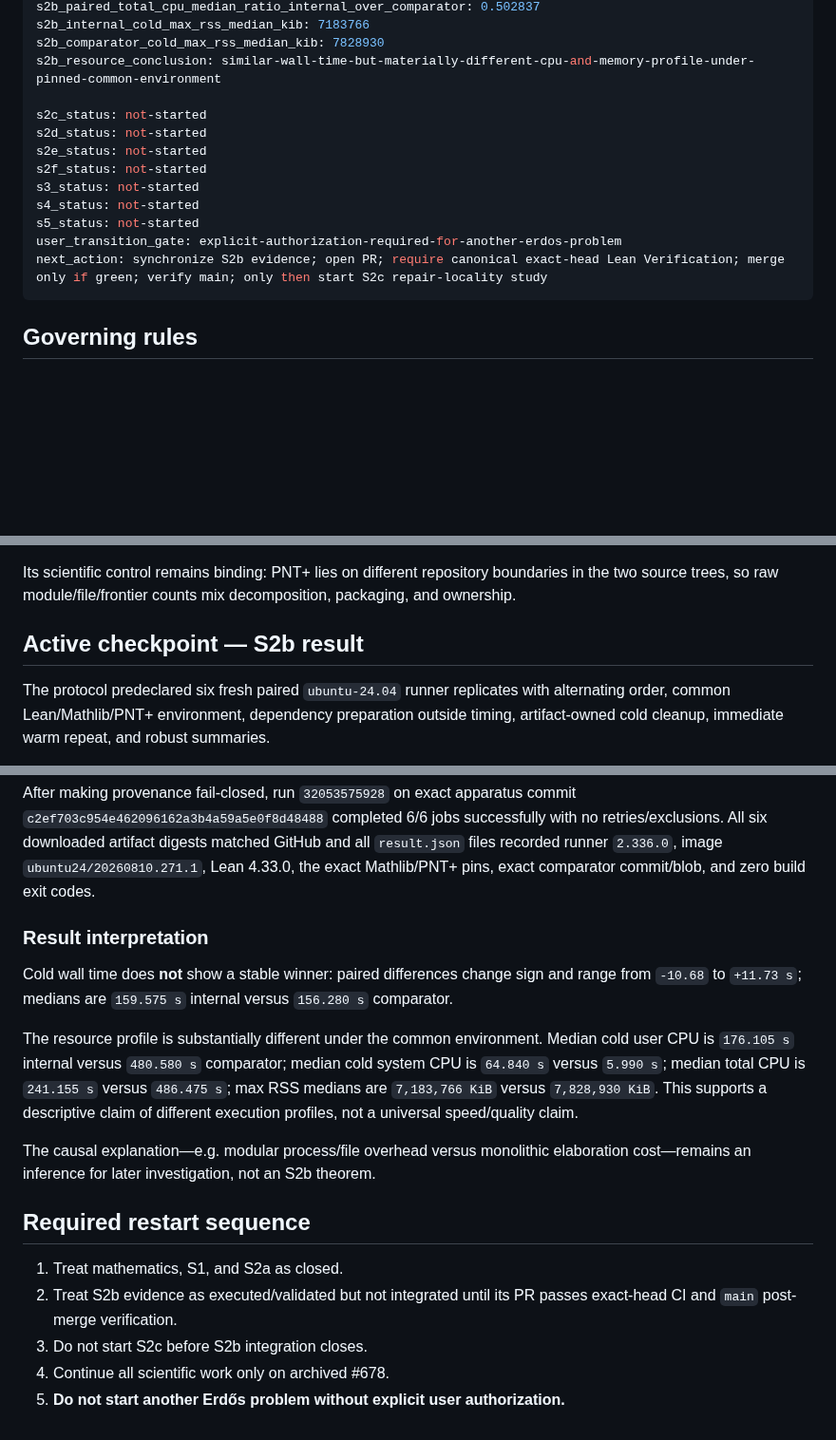
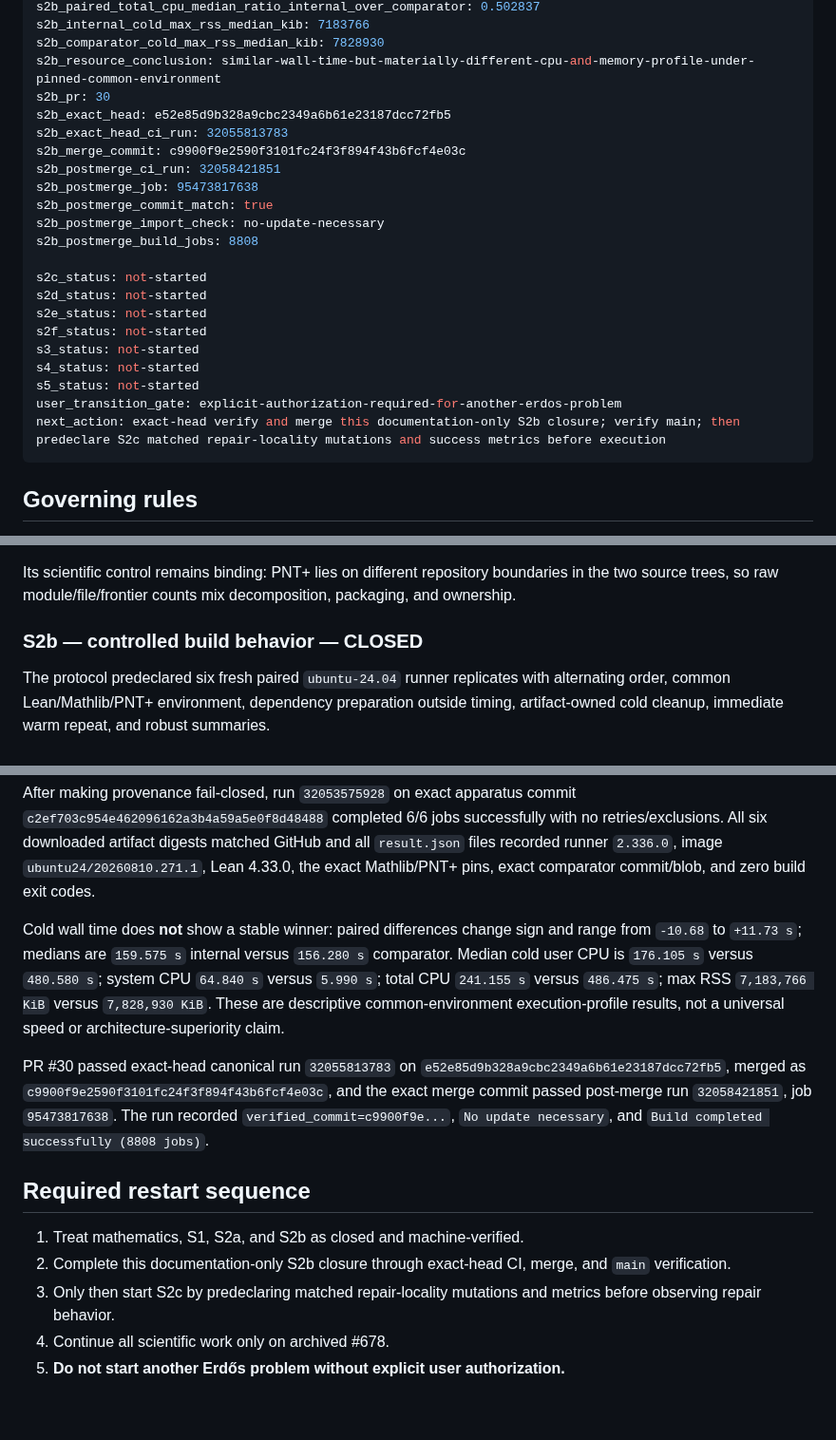
Before and after one commit to scientifica007/Erdos_Solving, a Markdown page: PROJECT_STATE.md, 3 parts joined by grey strips. Shown at 95% size. Drawn GitHub-style; blank space fills up the shorter version.

Commit message:
Close S2b after verified integration

````diff
--- a/PROJECT_STATE.md
+++ b/PROJECT_STATE.md
@@ -63,6 +63,15 @@ s2b_paired_total_cpu_median_ratio_internal_over_comparator: 0.502837
 s2b_internal_cold_max_rss_median_kib: 7183766
 s2b_comparator_cold_max_rss_median_kib: 7828930
 s2b_resource_conclusion: similar-wall-time-but-materially-different-cpu-and-memory-profile-under-pinned-common-environment
+s2b_pr: 30
+s2b_exact_head: e52e85d9b328a9cbc2349a6b61e23187dcc72fb5
+s2b_exact_head_ci_run: 32055813783
+s2b_merge_commit: c9900f9e2590f3101fc24f3f894f43b6fcf4e03c
+s2b_postmerge_ci_run: 32058421851
+s2b_postmerge_job: 95473817638
+s2b_postmerge_commit_match: true
+s2b_postmerge_import_check: no-update-necessary
+s2b_postmerge_build_jobs: 8808
 
 s2c_status: not-started
 s2d_status: not-started
@@ -72,7 +81,7 @@ s3_status: not-started
 s4_status: not-started
 s5_status: not-started
 user_transition_gate: explicit-authorization-required-for-another-erdos-problem
-next_action: synchronize S2b evidence; open PR; require canonical exact-head Lean Verification; merge only if green; verify main; only then start S2c repair-locality study
+next_action: exact-head verify and merge this documentation-only S2b closure; verify main; then predeclare S2c matched repair-locality mutations and success metrics before execution
 ```
 
 ## Governing rules
@@ -96,7 +105,7 @@ S2a dependency-surface evidence closed through PR #28 and closure PR #29. The fi
 
 Its scientific control remains binding: PNT+ lies on different repository boundaries in the two source trees, so raw module/file/frontier counts mix decomposition, packaging, and ownership.
 
-## Active checkpoint — S2b result
+### S2b — controlled build behavior — CLOSED
 
 The protocol predeclared six fresh paired `ubuntu-24.04` runner replicates with alternating order, common Lean/Mathlib/PNT+ environment, dependency preparation outside timing, artifact-owned cold cleanup, immediate warm repeat, and robust summaries.
 
@@ -104,18 +113,14 @@ The first green pilot (`32052134207`) is **not credited** because every result o
 
 After making provenance fail-closed, run `32053575928` on exact apparatus commit `c2ef703c954e462096162a3b4a59a5e0f8d48488` completed 6/6 jobs successfully with no retries/exclusions. All six downloaded artifact digests matched GitHub and all `result.json` files recorded runner `2.336.0`, image `ubuntu24/20260810.271.1`, Lean 4.33.0, the exact Mathlib/PNT+ pins, exact comparator commit/blob, and zero build exit codes.
 
-### Result interpretation
+Cold wall time does **not** show a stable winner: paired differences change sign and range from `-10.68` to `+11.73 s`; medians are `159.575 s` internal versus `156.280 s` comparator. Median cold user CPU is `176.105 s` versus `480.580 s`; system CPU `64.840 s` versus `5.990 s`; total CPU `241.155 s` versus `486.475 s`; max RSS `7,183,766 KiB` versus `7,828,930 KiB`. These are descriptive common-environment execution-profile results, not a universal speed or architecture-superiority claim.
 
-Cold wall time does **not** show a stable winner: paired differences change sign and range from `-10.68` to `+11.73 s`; medians are `159.575 s` internal versus `156.280 s` comparator.
-
-The resource profile is substantially different under the common environment. Median cold user CPU is `176.105 s` internal versus `480.580 s` comparator; median cold system CPU is `64.840 s` versus `5.990 s`; median total CPU is `241.155 s` versus `486.475 s`; max RSS medians are `7,183,766 KiB` versus `7,828,930 KiB`. This supports a descriptive claim of different execution profiles, not a universal speed/quality claim.
-
-The causal explanation—e.g. modular process/file overhead versus monolithic elaboration cost—remains an inference for later investigation, not an S2b theorem.
+PR #30 passed exact-head canonical run `32055813783` on `e52e85d9b328a9cbc2349a6b61e23187dcc72fb5`, merged as `c9900f9e2590f3101fc24f3f894f43b6fcf4e03c`, and the exact merge commit passed post-merge run `32058421851`, job `95473817638`. The run recorded `verified_commit=c9900f9e...`, `No update necessary`, and `Build completed successfully (8808 jobs)`.
 
 ## Required restart sequence
 
-1. Treat mathematics, S1, and S2a as closed.
-2. Treat S2b evidence as executed/validated but not integrated until its PR passes exact-head CI and `main` post-merge verification.
-3. Do not start S2c before S2b integration closes.
+1. Treat mathematics, S1, S2a, and S2b as closed and machine-verified.
+2. Complete this documentation-only S2b closure through exact-head CI, merge, and `main` verification.
+3. Only then start S2c by predeclaring matched repair-locality mutations and metrics before observing repair behavior.
 4. Continue all scientific work only on archived #678.
 5. **Do not start another Erdős problem without explicit user authorization.**
````
Also changed, not shown: other parts of PROJECT_STATE.md (+3 -3 lines).
